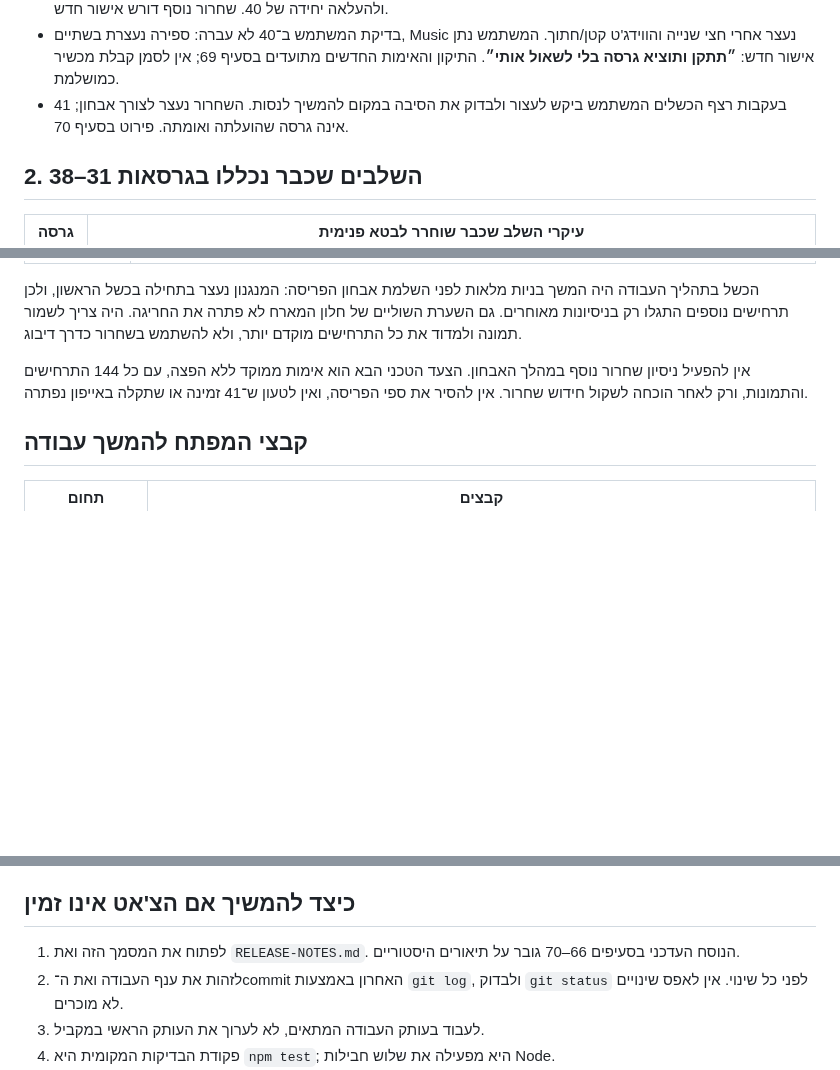
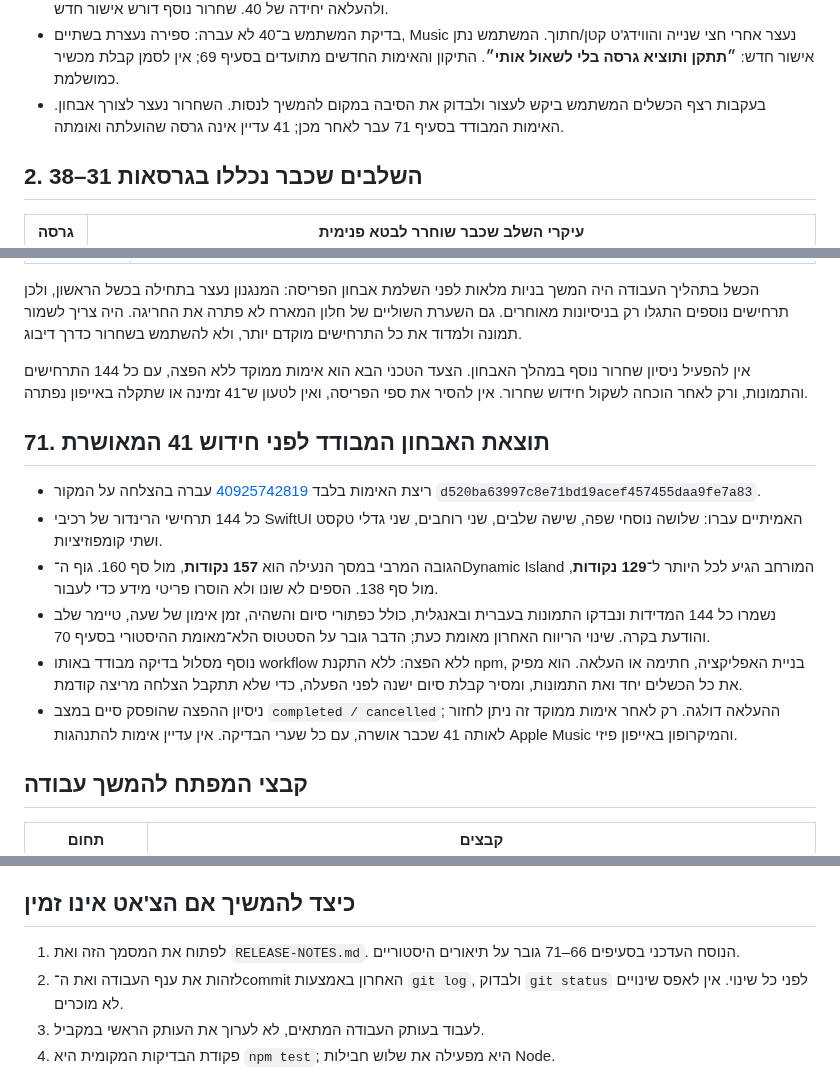
Before and after one commit to Sasidaniel/AutoFit-ios, a Markdown page: PRE-RELEASE-REVIEW.md, 3 parts joined by grey strips. Rendered like a GitHub page; blank space fills up the shorter version.

Commit message:
docs: record all 144 passing isolated native widget layouts [skip ci]
Co-authored-by: Copilot App <223556219+Copilot@users.noreply.github.com>

```diff
--- a/PRE-RELEASE-REVIEW.md
+++ b/PRE-RELEASE-REVIEW.md
@@ -59,7 +59,8 @@
   והווידג'ט קטן/חתוך. המשתמש נתן אישור חדש: **״תתקן ותוציא גרסה בלי לשאול אותי״**.
   התיקון והאימות החדשים מתועדים בסעיף 69; אין לסמן קבלת מכשיר כמושלמת.
 - בעקבות רצף הכשלים המשתמש ביקש לעצור ולבדוק את הסיבה במקום להמשיך לנסות.
-  השחרור נעצר לצורך אבחון; 41 אינה גרסה שהועלתה ואומתה. פירוט בסעיף 70.
+  השחרור נעצר לצורך אבחון. האימות המבודד בסעיף 71 עבר לאחר מכן;
+  41 עדיין אינה גרסה שהועלתה ואומתה.
 
 ## 2. השלבים שכבר נכללו בגרסאות 31–38
 
@@ -995,6 +996,25 @@ JavaScript, ארבע חבילות Swift ובניית האפליקציה והוו
 ללא הפצה, עם כל 144 התרחישים והתמונות, ורק לאחר הוכחה לשקול חידוש שחרור.
 אין להסיר את ספי הפריסה, ואין לטעון ש־41 זמינה או שתקלה באייפון נפתרה.
 
+## 71. תוצאת האבחון המבודד לפני חידוש 41 המאושרת
+
+- ריצת האימות בלבד [40925742819](https://github.com/Sasidaniel/AutoFit-ios/actions/runs/40925742819)
+  עברה בהצלחה על המקור `d520ba63997c8e71bd19acef457455daa9fe7a83`.
+- כל 144 תרחישי הרינדור של רכיבי SwiftUI האמיתיים עברו: שלושה נוסחי שפה,
+  שישה שלבים, שני רוחבים, שני גדלי טקסט ושתי קומפוזיציות.
+- הגובה המרבי במסך הנעילה הוא **157 נקודות**, מול סף 160.
+  גוף ה־Dynamic Island המורחב הגיע לכל היותר ל־**129 נקודות**, מול סף 138.
+  הספים לא שונו ולא הוסרו פריטי מידע כדי לעבור.
+- נשמרו כל 144 המדידות ונבדקו התמונות בעברית ובאנגלית, כולל כפתורי סיום
+  והשהיה, זמן אימון של שעה, טיימר שלב והודעת בקרה. שינוי הריווח האחרון
+  מאומת כעת; הדבר גובר על הסטטוס הלא־מאומת ההיסטורי בסעיף 70.
+- נוסף מסלול בדיקה מבודד באותו workflow ללא הפצה: ללא התקנת npm, בניית
+  האפליקציה, חתימה או העלאה. הוא מפיק את כל הכשלים יחד ואת התמונות,
+  ומסיר קבלת סיום ישנה לפני הפעלה, כדי שלא תתקבל הצלחה מריצה קודמת.
+- ניסיון ההפצה שהופסק סיים במצב `completed / cancelled`; ההעלאה דולגה.
+  רק לאחר אימות ממוקד זה ניתן לחזור לאותה 41 שכבר אושרה, עם כל שערי הבדיקה.
+  אין עדיין אימות להתנהגות Apple Music והמיקרופון באייפון פיזי.
+
 ## קבצי המפתח להמשך עבודה
 
 | תחום | קבצים |
@@ -1039,7 +1059,7 @@ JavaScript, ארבע חבילות Swift ובניית האפליקציה והוו
 
 ## כיצד להמשיך אם הצ'אט אינו זמין
 
-1. לפתוח את המסמך הזה ואת `RELEASE-NOTES.md`. הנוסח העדכני בסעיפים 66–70
+1. לפתוח את המסמך הזה ואת `RELEASE-NOTES.md`. הנוסח העדכני בסעיפים 66–71
    גובר על תיאורים היסטוריים.
 2. לזהות את ענף העבודה ואת ה־commit האחרון באמצעות `git log`,
    ולבדוק `git status` לפני כל שינוי. אין לאפס שינויים לא מוכרים.
```
Also changed, not shown: RELEASE-NOTES.md (+14 -3 lines).
